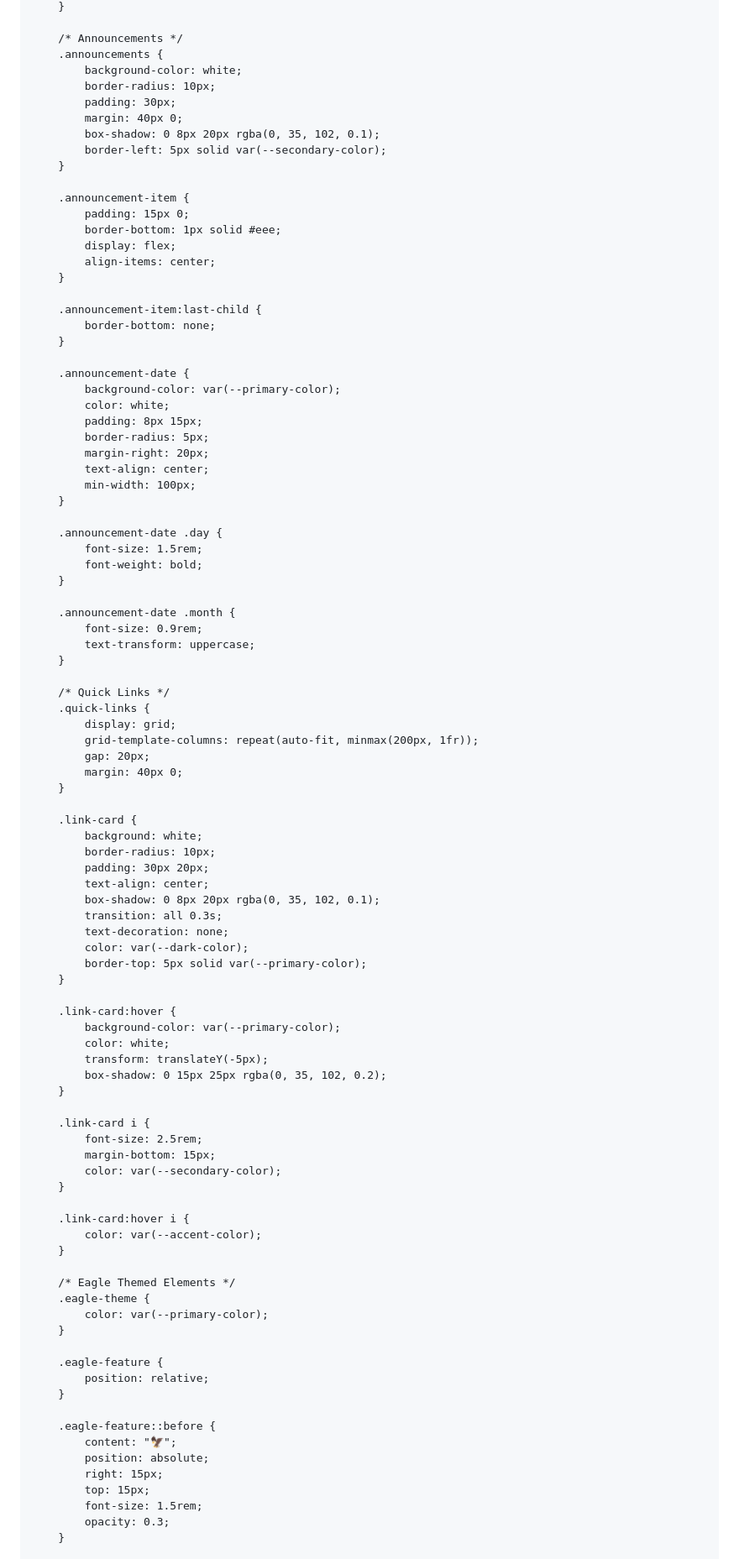
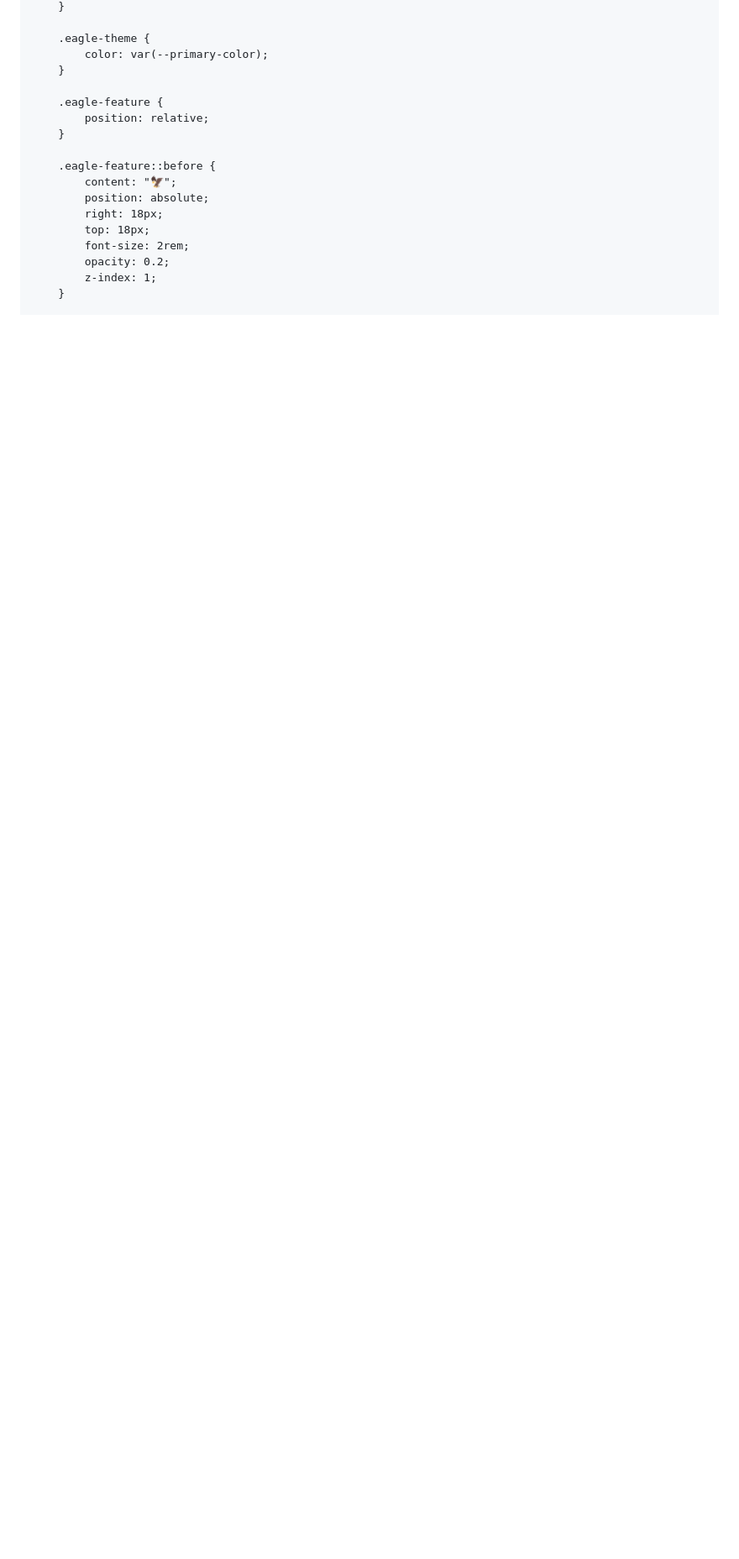
Before and after one commit to bojipaiso/Bethel-s-page, a Markdown page: README.md, the part around one of its changes. Shown at 84% size. Drawn GitHub-style; blank space fills up the shorter version.

```diff
--- a/README.md
+++ b/README.md
@@ -240,84 +254,5 @@
         }
 
-        /* Announcements */
-        .announcements {
-            background-color: white;
-            border-radius: 10px;
-            padding: 30px;
-            margin: 40px 0;
-            box-shadow: 0 8px 20px rgba(0, 35, 102, 0.1);
-            border-left: 5px solid var(--secondary-color);
-        }
-
-        .announcement-item {
-            padding: 15px 0;
-            border-bottom: 1px solid #eee;
-            display: flex;
-            align-items: center;
-        }
-
-        .announcement-item:last-child {
-            border-bottom: none;
-        }
-
-        .announcement-date {
-            background-color: var(--primary-color);
-            color: white;
-            padding: 8px 15px;
-            border-radius: 5px;
-            margin-right: 20px;
-            text-align: center;
-            min-width: 100px;
-        }
-
-        .announcement-date .day {
-            font-size: 1.5rem;
-            font-weight: bold;
-        }
-
-        .announcement-date .month {
-            font-size: 0.9rem;
-            text-transform: uppercase;
-        }
-
-        /* Quick Links */
-        .quick-links {
-            display: grid;
-            grid-template-columns: repeat(auto-fit, minmax(200px, 1fr));
-            gap: 20px;
-            margin: 40px 0;
-        }
-
-        .link-card {
-            background: white;
-            border-radius: 10px;
-            padding: 30px 20px;
-            text-align: center;
-            box-shadow: 0 8px 20px rgba(0, 35, 102, 0.1);
-            transition: all 0.3s;
-            text-decoration: none;
-            color: var(--dark-color);
-            border-top: 5px solid var(--primary-color);
-        }
-
-        .link-card:hover {
-            background-color: var(--primary-color);
-            color: white;
-            transform: translateY(-5px);
-            box-shadow: 0 15px 25px rgba(0, 35, 102, 0.2);
-        }
-
-        .link-card i {
-            font-size: 2.5rem;
-            margin-bottom: 15px;
-            color: var(--secondary-color);
-        }
-
-        .link-card:hover i {
-            color: var(--accent-color);
-        }
-
-        /* Eagle Themed Elements */
         .eagle-theme {
             color: var(--primary-color);
         }
@@ -329,9 +264,10 @@
         .eagle-feature::before {
             content: "🦅";
             position: absolute;
-            right: 15px;
-            top: 15px;
-            font-size: 1.5rem;
-            opacity: 0.3;
+            right: 18px;
+            top: 18px;
+            font-size: 2rem;
+            opacity: 0.2;
+            z-index: 1;
         }
 
```
Also changed, not shown: other parts of README.md (+236 -164 lines).
